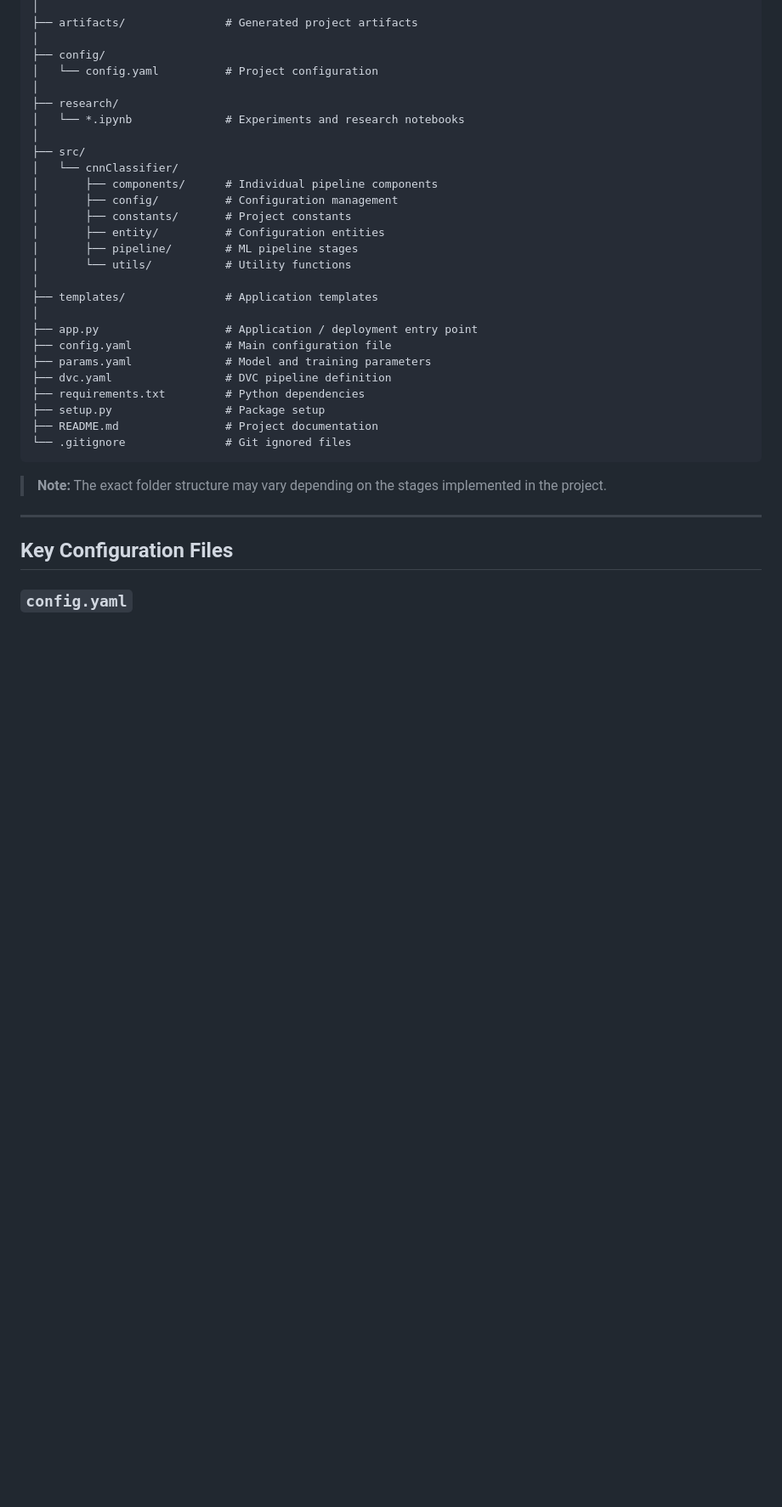
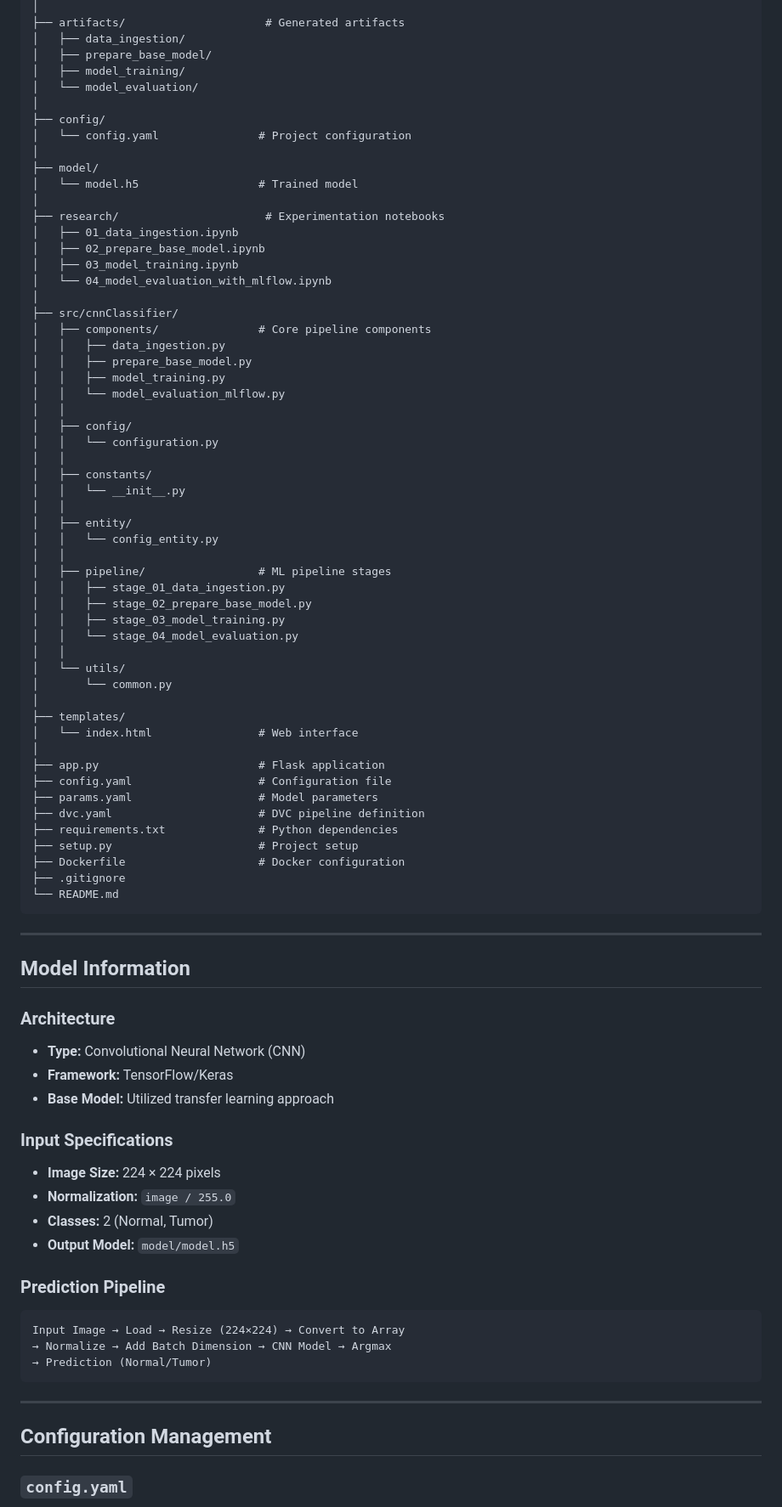
Before and after one commit to Mahreen17/Kidney-Disease-Classification-Deep-Learning, a Markdown page: README.md, the part around one of its changes. Shown at 85% size. Drawn GitHub-style; blank space fills up the shorter version.

Commit message:
Revise README for project clarity and details
Updated project description and objectives in README.

````diff
--- a/README.md
+++ b/README.md
@@ -48,37 +69,85 @@ Kidney-Disease-Classification/
 │
-├── artifacts/               # Generated project artifacts
+├── artifacts/                     # Generated artifacts
+│   ├── data_ingestion/
+│   ├── prepare_base_model/
+│   ├── model_training/
+│   └── model_evaluation/
 │
 ├── config/
-│   └── config.yaml          # Project configuration
+│   └── config.yaml               # Project configuration
 │
-├── research/
-│   └── *.ipynb              # Experiments and research notebooks
+├── model/
+│   └── model.h5                  # Trained model
 │
-├── src/
-│   └── cnnClassifier/
-│       ├── components/      # Individual pipeline components
-│       ├── config/          # Configuration management
-│       ├── constants/       # Project constants
-│       ├── entity/          # Configuration entities
-│       ├── pipeline/        # ML pipeline stages
-│       └── utils/           # Utility functions
+├── research/                      # Experimentation notebooks
+│   ├── 01_data_ingestion.ipynb
+│   ├── 02_prepare_base_model.ipynb
+│   ├── 03_model_training.ipynb
+│   └── 04_model_evaluation_with_mlflow.ipynb
 │
-├── templates/               # Application templates
+├── src/cnnClassifier/
+│   ├── components/               # Core pipeline components
+│   │   ├── data_ingestion.py
+│   │   ├── prepare_base_model.py
+│   │   ├── model_training.py
+│   │   └── model_evaluation_mlflow.py
+│   │
+│   ├── config/
+│   │   └── configuration.py
+│   │
+│   ├── constants/
+│   │   └── __init__.py
+│   │
+│   ├── entity/
+│   │   └── config_entity.py
+│   │
+│   ├── pipeline/                 # ML pipeline stages
+│   │   ├── stage_01_data_ingestion.py
+│   │   ├── stage_02_prepare_base_model.py
+│   │   ├── stage_03_model_training.py
+│   │   └── stage_04_model_evaluation.py
+│   │
+│   └── utils/
+│       └── common.py
 │
-├── app.py                   # Application / deployment entry point
-├── config.yaml              # Main configuration file
-├── params.yaml              # Model and training parameters
-├── dvc.yaml                 # DVC pipeline definition
-├── requirements.txt         # Python dependencies
-├── setup.py                 # Package setup
-├── README.md                # Project documentation
-└── .gitignore               # Git ignored files
+├── templates/
+│   └── index.html                # Web interface
+│
+├── app.py                        # Flask application
+├── config.yaml                   # Configuration file
+├── params.yaml                   # Model parameters
+├── dvc.yaml                      # DVC pipeline definition
+├── requirements.txt              # Python dependencies
+├── setup.py                      # Project setup
+├── Dockerfile                    # Docker configuration
+├── .gitignore
+└── README.md
 ```
-
-> **Note:** The exact folder structure may vary depending on the stages implemented in the project.
 
 ---
 
-## Key Configuration Files
+## Model Information
+
+### Architecture
+- **Type:** Convolutional Neural Network (CNN)
+- **Framework:** TensorFlow/Keras
+- **Base Model:** Utilized transfer learning approach
+
+### Input Specifications
+- **Image Size:** 224 × 224 pixels
+- **Normalization:** `image / 255.0`
+- **Classes:** 2 (Normal, Tumor)
+- **Output Model:** `model/model.h5`
+
+### Prediction Pipeline
+```
+Input Image → Load → Resize (224×224) → Convert to Array
+→ Normalize → Add Batch Dimension → CNN Model → Argmax
+→ Prediction (Normal/Tumor)
+```
+
+---
+
+## Configuration Management
 
 ### `config.yaml`
````
Also changed, not shown: other parts of README.md (+278 -298 lines).
